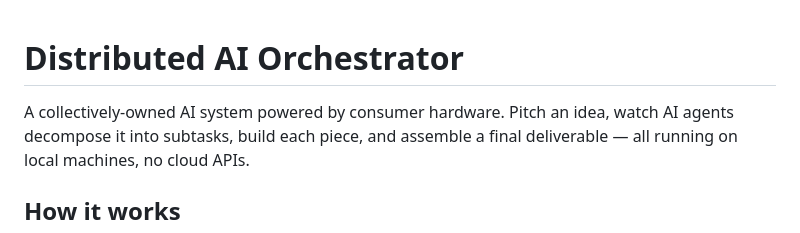
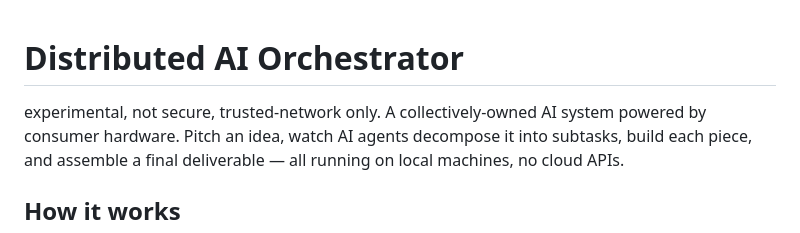
Before and after one commit to Jwrightsman/distributed-orchestrator, a Markdown page: README.md, the part around the change. GitHub-like rendering.

```diff
--- a/README.md
+++ b/README.md
@@ -1,5 +1,5 @@
 # Distributed AI Orchestrator
-
+experimental, not secure, trusted-network only.
 A collectively-owned AI system powered by consumer hardware. Pitch an idea, watch AI agents decompose it into subtasks, build each piece, and assemble a final deliverable — all running on local machines, no cloud APIs.
 
 ## How it works
```
